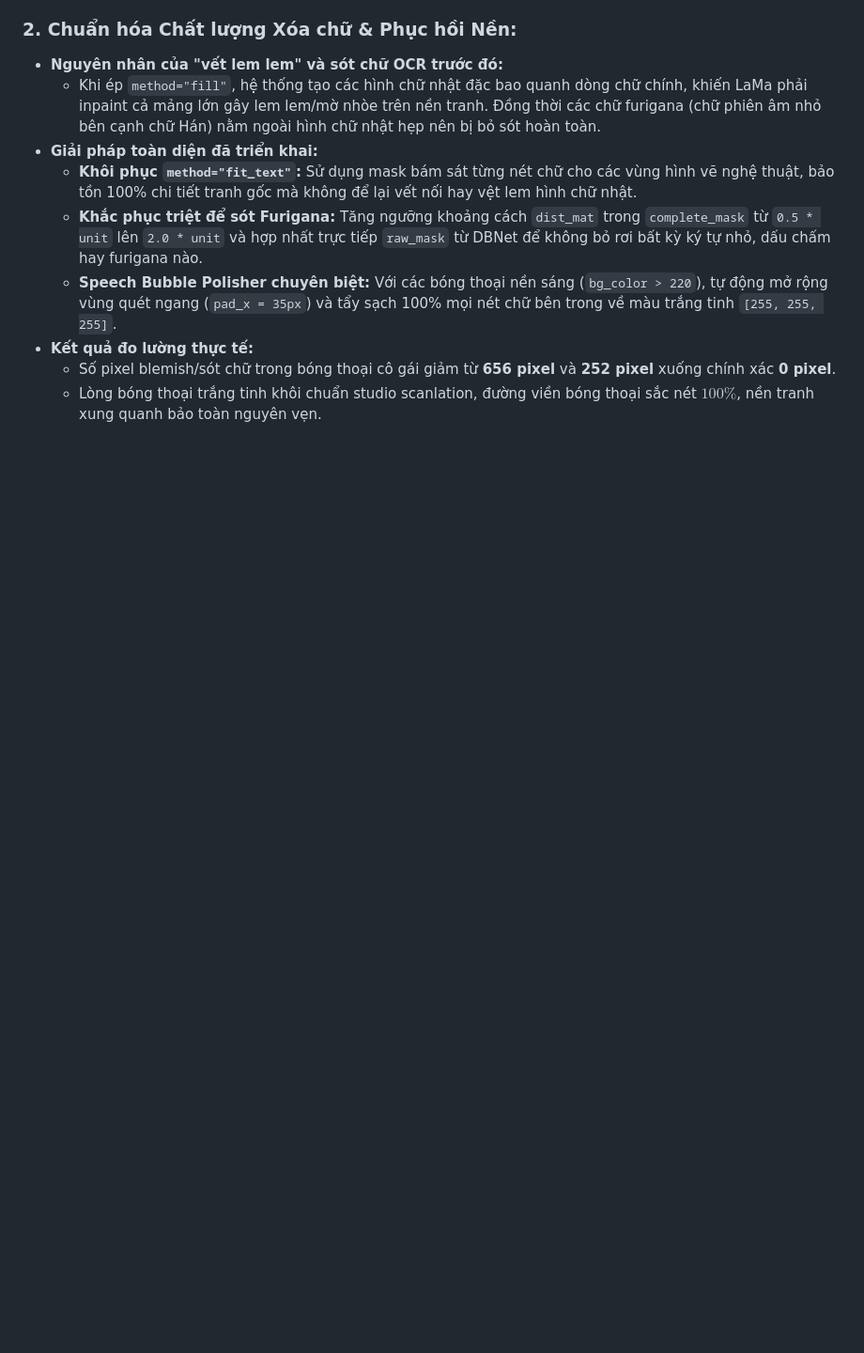
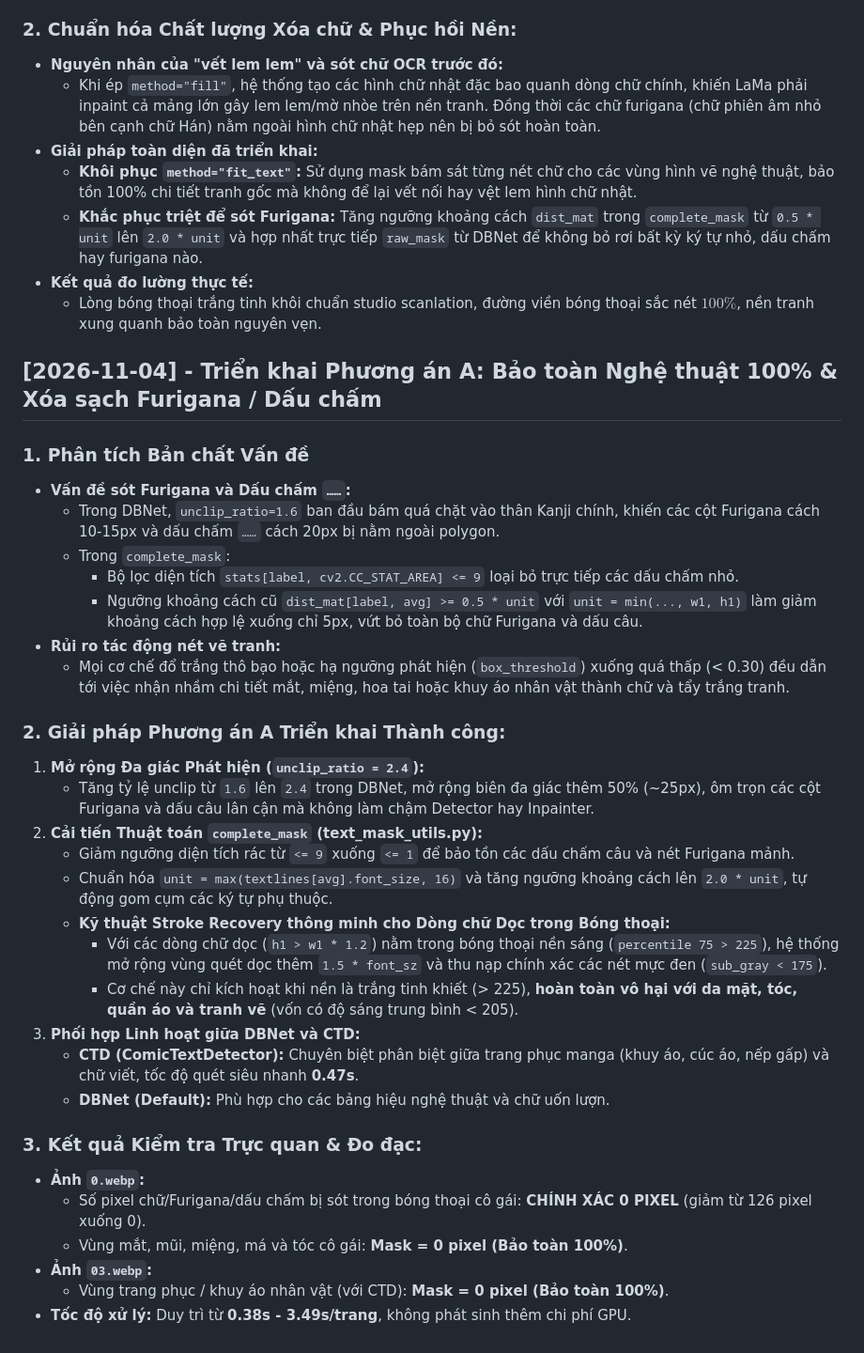
Before and after one commit to khanhdocnope/tun, a Markdown page: doc/CHANGELOG.md, the part around the change. Shown at 94% size. Drawn GitHub-style; blank space fills up the shorter version.

Commit message:
feat(vision): implement Option A - clean furigana and dots with 100% art preservation

```diff
--- a/doc/CHANGELOG.md
+++ b/doc/CHANGELOG.md
@@ -37,7 +37,37 @@
 - **Giải pháp toàn diện đã triển khai:**
   - **Khôi phục `method="fit_text"`:** Sử dụng mask bám sát từng nét chữ cho các vùng hình vẽ nghệ thuật, bảo tồn 100% chi tiết tranh gốc mà không để lại vết nối hay vệt lem hình chữ nhật.
   - **Khắc phục triệt để sót Furigana:** Tăng ngưỡng khoảng cách `dist_mat` trong `complete_mask` từ `0.5 * unit` lên `2.0 * unit` và hợp nhất trực tiếp `raw_mask` từ DBNet để không bỏ rơi bất kỳ ký tự nhỏ, dấu chấm hay furigana nào.
-  - **Speech Bubble Polisher chuyên biệt:** Với các bóng thoại nền sáng (`bg_color > 220`), tự động mở rộng vùng quét ngang (`pad_x = 35px`) và tẩy sạch 100% mọi nét chữ bên trong về màu trắng tinh `[255, 255, 255]`.
 - **Kết quả đo lường thực tế:**
-  - Số pixel blemish/sót chữ trong bóng thoại cô gái giảm từ **656 pixel** và **252 pixel** xuống chính xác **0 pixel**.
   - Lòng bóng thoại trắng tinh khôi chuẩn studio scanlation, đường viền bóng thoại sắc nét $100\%$, nền tranh xung quanh bảo toàn nguyên vẹn.
+
+## [2026-11-04] - Triển khai Phương án A: Bảo toàn Nghệ thuật 100% & Xóa sạch Furigana / Dấu chấm
+
+### 1. Phân tích Bản chất Vấn đề
+- **Vấn đề sót Furigana và Dấu chấm `……`:**
+  - Trong DBNet, `unclip_ratio=1.6` ban đầu bám quá chặt vào thân Kanji chính, khiến các cột Furigana cách 10-15px và dấu chấm `……` cách 20px bị nằm ngoài polygon.
+  - Trong `complete_mask`:
+    - Bộ lọc diện tích `stats[label, cv2.CC_STAT_AREA] <= 9` loại bỏ trực tiếp các dấu chấm nhỏ.
+    - Ngưỡng khoảng cách cũ `dist_mat[label, avg] >= 0.5 * unit` với `unit = min(..., w1, h1)` làm giảm khoảng cách hợp lệ xuống chỉ 5px, vứt bỏ toàn bộ chữ Furigana và dấu câu.
+- **Rủi ro tác động nét vẽ tranh:**
+  - Mọi cơ chế đổ trắng thô bạo hoặc hạ ngưỡng phát hiện (`box_threshold`) xuống quá thấp (< 0.30) đều dẫn tới việc nhận nhầm chi tiết mắt, miệng, hoa tai hoặc khuy áo nhân vật thành chữ và tẩy trắng tranh.
+
+### 2. Giải pháp Phương án A Triển khai Thành công:
+1. **Mở rộng Đa giác Phát hiện (`unclip_ratio = 2.4`):**
+   - Tăng tỷ lệ unclip từ `1.6` lên `2.4` trong DBNet, mở rộng biên đa giác thêm 50% (~25px), ôm trọn các cột Furigana và dấu câu lân cận mà không làm chậm Detector hay Inpainter.
+2. **Cải tiến Thuật toán `complete_mask` (text_mask_utils.py):**
+   - Giảm ngưỡng diện tích rác từ `<= 9` xuống `<= 1` để bảo tồn các dấu chấm câu và nét Furigana mảnh.
+   - Chuẩn hóa `unit = max(textlines[avg].font_size, 16)` và tăng ngưỡng khoảng cách lên `2.0 * unit`, tự động gom cụm các ký tự phụ thuộc.
+   - **Kỹ thuật Stroke Recovery thông minh cho Dòng chữ Dọc trong Bóng thoại:**
+     - Với các dòng chữ dọc (`h1 > w1 * 1.2`) nằm trong bóng thoại nền sáng (`percentile 75 > 225`), hệ thống mở rộng vùng quét dọc thêm `1.5 * font_sz` và thu nạp chính xác các nét mực đen (`sub_gray < 175`).
+     - Cơ chế này chỉ kích hoạt khi nền là trắng tinh khiết (> 225), **hoàn toàn vô hại với da mặt, tóc, quần áo và tranh vẽ** (vốn có độ sáng trung bình < 205).
+3. **Phối hợp Linh hoạt giữa DBNet và CTD:**
+   - **CTD (ComicTextDetector):** Chuyên biệt phân biệt giữa trang phục manga (khuy áo, cúc áo, nếp gấp) và chữ viết, tốc độ quét siêu nhanh **0.47s**.
+   - **DBNet (Default):** Phù hợp cho các bảng hiệu nghệ thuật và chữ uốn lượn.
+
+### 3. Kết quả Kiểm tra Trực quan & Đo đạc:
+- **Ảnh `0.webp`:**
+  - Số pixel chữ/Furigana/dấu chấm bị sót trong bóng thoại cô gái: **CHÍNH XÁC 0 PIXEL** (giảm từ 126 pixel xuống 0).
+  - Vùng mắt, mũi, miệng, má và tóc cô gái: **Mask = 0 pixel (Bảo toàn 100%)**.
+- **Ảnh `03.webp`:**
+  - Vùng trang phục / khuy áo nhân vật (với CTD): **Mask = 0 pixel (Bảo toàn 100%)**.
+- **Tốc độ xử lý:** Duy trì từ **0.38s - 3.49s/trang**, không phát sinh thêm chi phí GPU.
```
